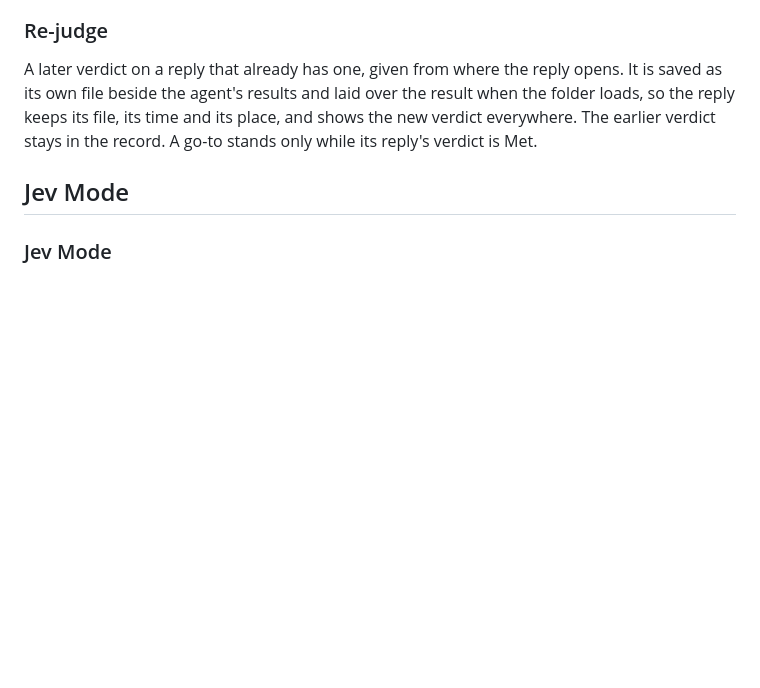
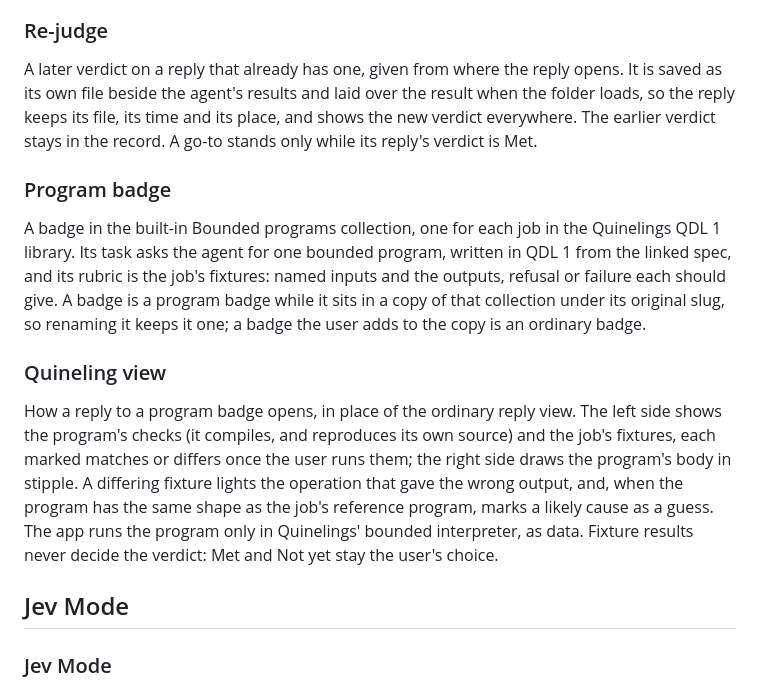
Before and after one commit to workshop-maybe/coach, a Markdown page: CONCEPTS.md, the part around the change. Rendered like a GitHub page; blank space fills up the shorter version.

Commit message:
docs(concepts): add program badge and Quineling view

```diff
--- a/CONCEPTS.md
+++ b/CONCEPTS.md
@@ -70,6 +70,14 @@ The agent the user chose for a badge, even when several hold it. The user marks
 
 A later verdict on a reply that already has one, given from where the reply opens. It is saved as its own file beside the agent's results and laid over the result when the folder loads, so the reply keeps its file, its time and its place, and shows the new verdict everywhere. The earlier verdict stays in the record. A go-to stands only while its reply's verdict is Met.
 
+### Program badge
+
+A badge in the built-in Bounded programs collection, one for each job in the Quinelings QDL 1 library. Its task asks the agent for one bounded program, written in QDL 1 from the linked spec, and its rubric is the job's fixtures: named inputs and the outputs, refusal or failure each should give. A badge is a program badge while it sits in a copy of that collection under its original slug, so renaming it keeps it one; a badge the user adds to the copy is an ordinary badge.
+
+### Quineling view
+
+How a reply to a program badge opens, in place of the ordinary reply view. The left side shows the program's checks (it compiles, and reproduces its own source) and the job's fixtures, each marked matches or differs once the user runs them; the right side draws the program's body in stipple. A differing fixture lights the operation that gave the wrong output, and, when the program has the same shape as the job's reference program, marks a likely cause as a guess. The app runs the program only in Quinelings' bounded interpreter, as data. Fixture results never decide the verdict: Met and Not yet stay the user's choice.
+
 ## Jev Mode
 
 ### Jev Mode
```
